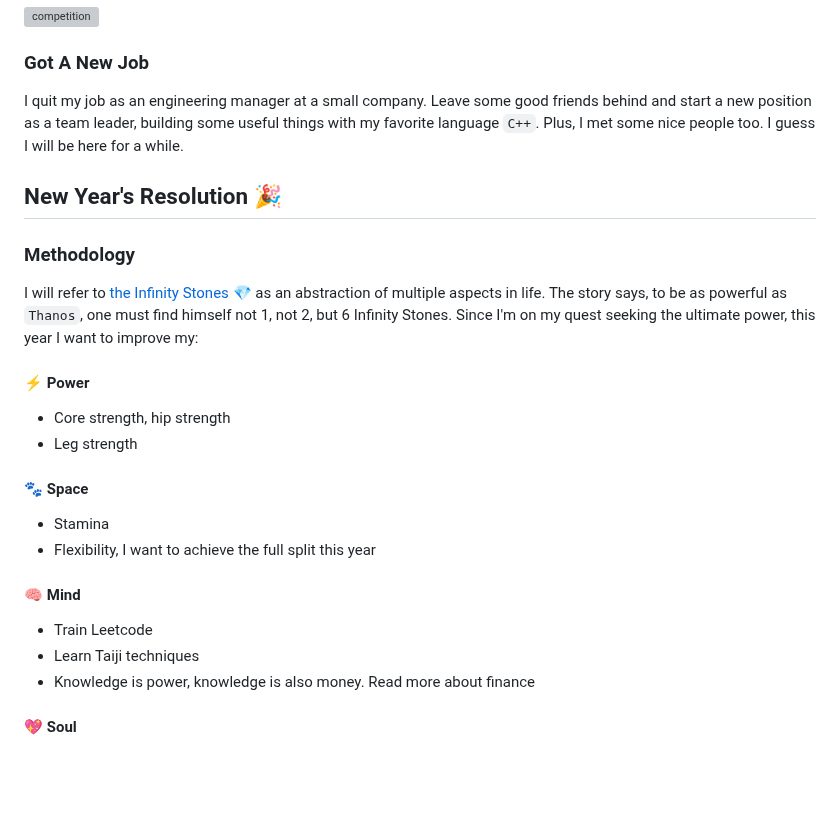
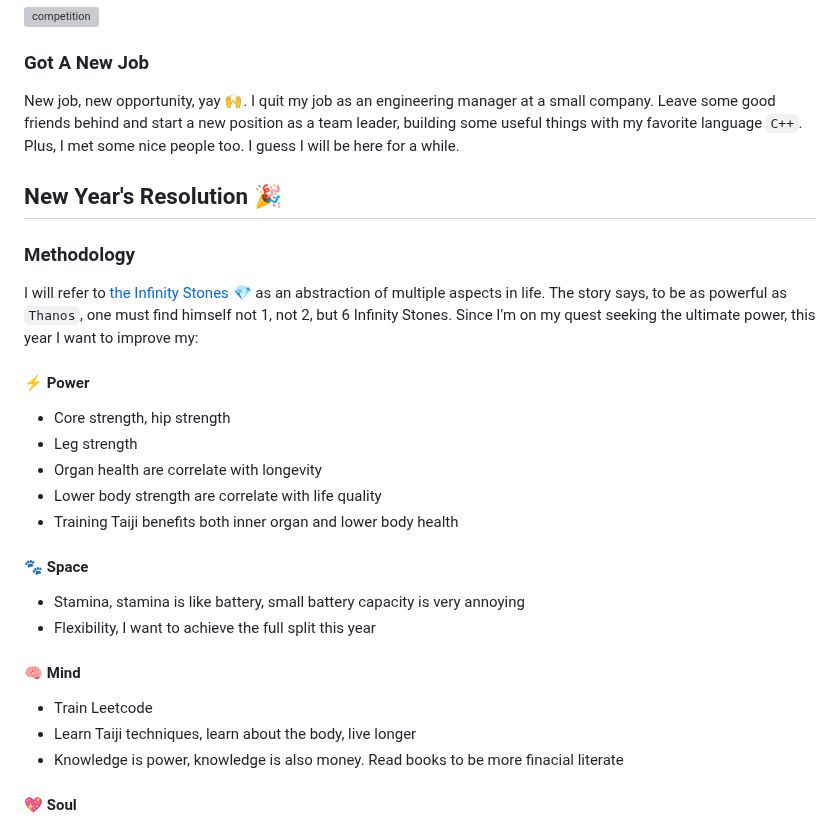
Before and after one commit to hucancode/hucancode, a Markdown page: src/posts/oni-training-2023.md, the part around the change. GitHub-like rendering; blank space fills up the shorter version; grey boxes are pictures that could not be loaded.

Commit message:
new blog post

```diff
--- a/src/posts/oni-training-2023.md
+++ b/src/posts/oni-training-2023.md
@@ -33,7 +33,7 @@ On the 1st September 2022, I gave my first submission after a very lonnng break
 
 
 ### Got A New Job
-I quit my job as an engineering manager at a small company. Leave some good friends behind and start a new position as a team leader, building some useful things with my favorite language `C++`. Plus, I met some nice people too. I guess I will be here for a while.
+New job, new opportunity, yay 🙌. I quit my job as an engineering manager at a small company. Leave some good friends behind and start a new position as a team leader, building some useful things with my favorite language `C++`. Plus, I met some nice people too. I guess I will be here for a while.
 
 
 ## New Year's Resolution 🎉
@@ -42,13 +42,16 @@ I will refer to [the Infinity Stones](https://en.wikipedia.org/wiki/Infinity_Sto
 #### ⚡ Power
 - Core strength, hip strength
 - Leg strength
+- Organ health are correlate with longevity
+- Lower body strength are correlate with life quality
+- Training Taiji benefits both inner organ and lower body health
 #### 🐾 Space
-- Stamina
+- Stamina, stamina is like battery, small battery capacity is very annoying
 - Flexibility, I want to achieve the full split this year
 #### 🧠 Mind
 - Train Leetcode
-- Learn Taiji techniques
-- Knowledge is power, knowledge is also money. Read more about finance
+- Learn Taiji techniques, learn about the body, live longer
+- Knowledge is power, knowledge is also money. Read books to be more finacial literate
 #### 💖 Soul
 - Build self-confidence
 - Learn more about Tien (smartest girl I know, also richest girl I know)
```
